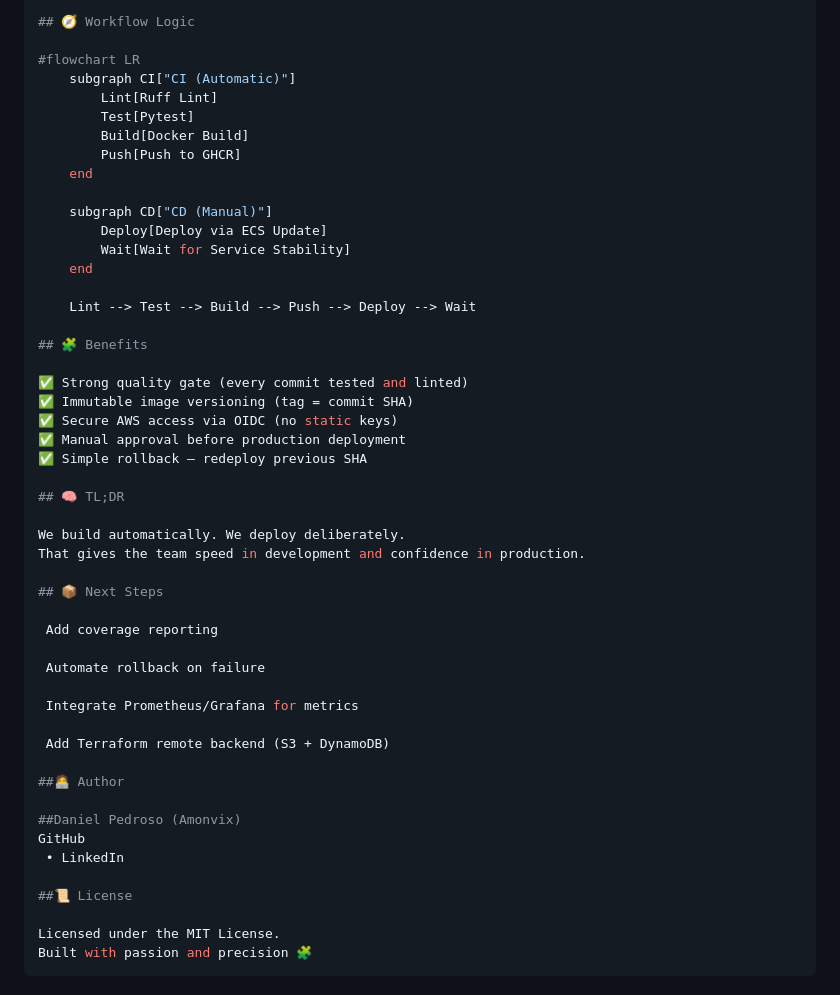
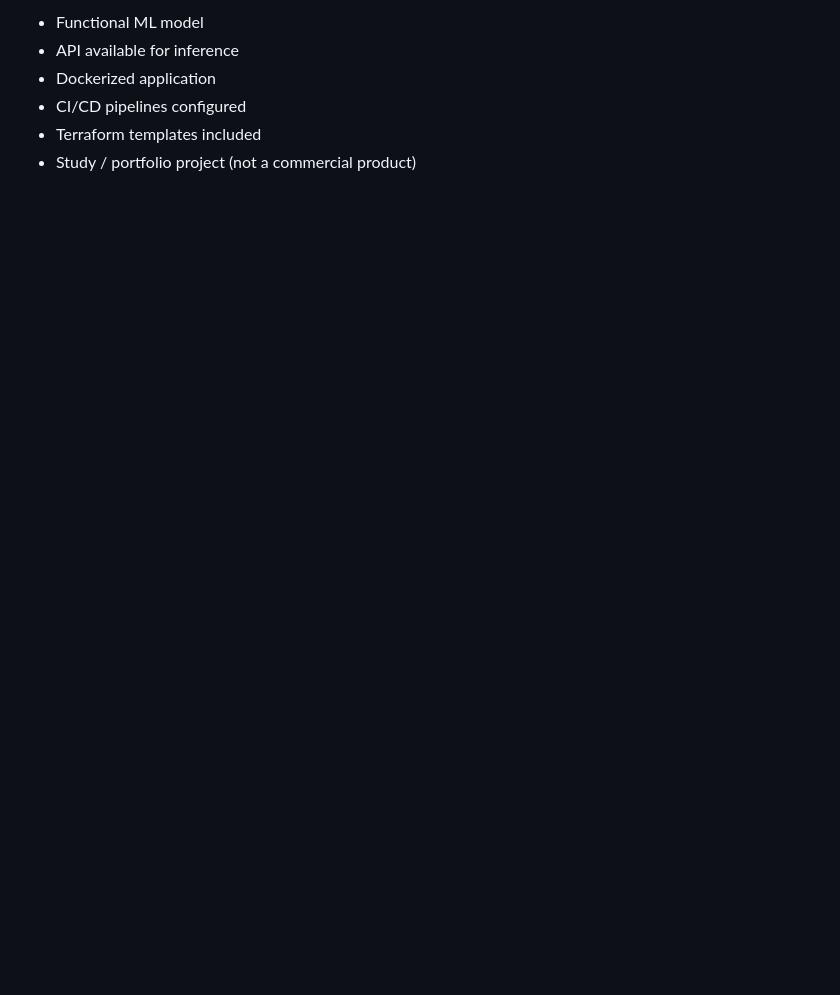
Before and after one commit to amonvix/titanic-survival-prediction, a Markdown page: README.md, the part around one of its changes. Rendered like a GitHub page; blank space fills up the shorter version.

Commit message:
docs: standardize README structure and present end-to-end ML system for recruiters

````diff
--- a/README.md
+++ b/README.md
@@ -150,52 +131,7 @@ ECS_CONTAINER_NAME	- Container name in the ECS task
 
-## 🧭 Workflow Logic
-
-#flowchart LR
-    subgraph CI["CI (Automatic)"]
-        Lint[Ruff Lint]
-        Test[Pytest]
-        Build[Docker Build]
-        Push[Push to GHCR]
-    end
-
-    subgraph CD["CD (Manual)"]
-        Deploy[Deploy via ECS Update]
-        Wait[Wait for Service Stability]
-    end
-
-    Lint --> Test --> Build --> Push --> Deploy --> Wait
-
-## 🧩 Benefits
-
-✅ Strong quality gate (every commit tested and linted)
-✅ Immutable image versioning (tag = commit SHA)
-✅ Secure AWS access via OIDC (no static keys)
-✅ Manual approval before production deployment
-✅ Simple rollback — redeploy previous SHA
-
-## 🧠 TL;DR
-
-We build automatically. We deploy deliberately.
-That gives the team speed in development and confidence in production.
-
-## 📦 Next Steps
-
- Add coverage reporting
-
- Automate rollback on failure
-
- Integrate Prometheus/Grafana for metrics
-
- Add Terraform remote backend (S3 + DynamoDB)
-
-##🧑‍💻 Author
-
-##Daniel Pedroso (Amonvix)
-GitHub
- • LinkedIn
-
-##📜 License
-
-Licensed under the MIT License.
-Built with passion and precision 🧩
-```
+- Functional ML model
+- API available for inference
+- Dockerized application
+- CI/CD pipelines configured
+- Terraform templates included
+- Study / portfolio project (not a commercial product)
````
Also changed, not shown: other parts of README.md (+95 -114 lines).
